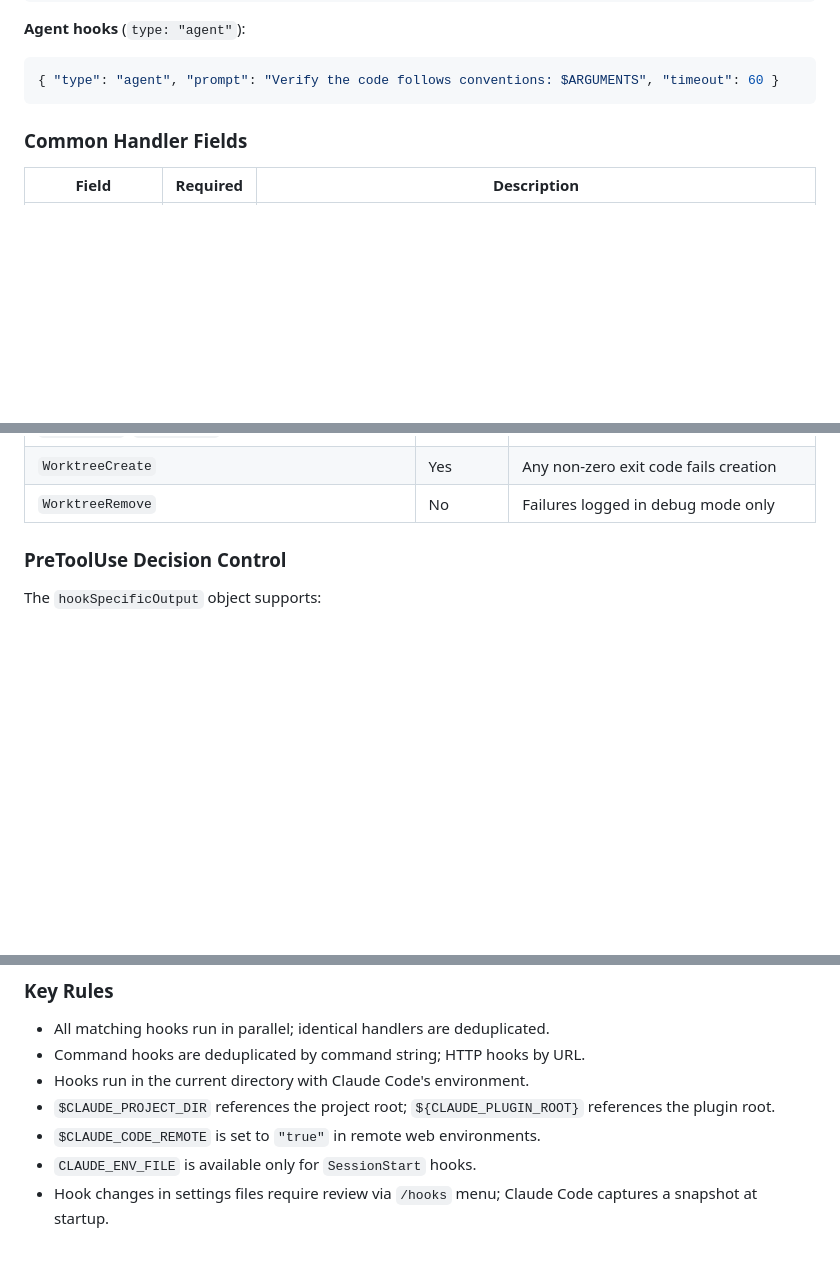
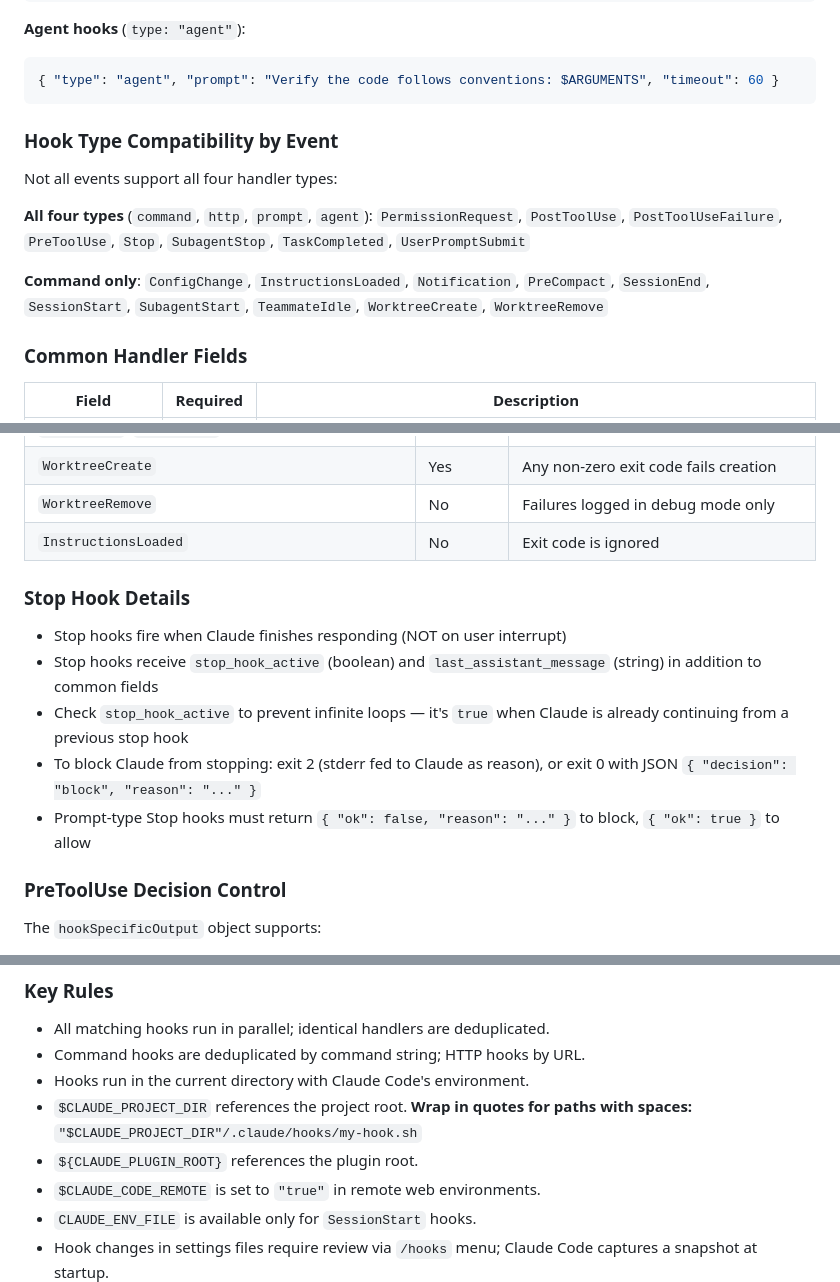
Before and after one commit to AntoineDubuc/serious-sidekick, a Markdown page: Claude Code Features/03_Hooks/research.md, 3 parts joined by grey strips. GitHub-like rendering; blank space fills up the shorter version.

Commit message:
Update Hooks feature doc with latest from official documentation
- Add InstructionsLoaded event (missing from event table)
- Add hook type compatibility matrix (which events support prompt/agent)
- Add Stop hook details section (stop_hook_active, decision format)
- Add quoting guidance for $CLAUDE_PROJECT_DIR with spaces

Co-Authored-By: Claude Opus 4.6 <noreply@anthropic.com>

````diff
--- a/Claude Code Features/03_Hooks/research.md
+++ b/Claude Code Features/03_Hooks/research.md
@@ -117,6 +118,14 @@ The matcher is a regex string. Use `"*"`, `""`, or omit entirely to match all oc
 ```json
 { "type": "agent", "prompt": "Verify the code follows conventions: $ARGUMENTS", "timeout": 60 }
 ```
+
+### Hook Type Compatibility by Event
+
+Not all events support all four handler types:
+
+**All four types** (`command`, `http`, `prompt`, `agent`): `PermissionRequest`, `PostToolUse`, `PostToolUseFailure`, `PreToolUse`, `Stop`, `SubagentStop`, `TaskCompleted`, `UserPromptSubmit`
+
+**Command only**: `ConfigChange`, `InstructionsLoaded`, `Notification`, `PreCompact`, `SessionEnd`, `SessionStart`, `SubagentStart`, `TeammateIdle`, `WorktreeCreate`, `WorktreeRemove`
 
 ### Common Handler Fields
 
@@ -257,6 +266,14 @@ exit 0
 | `Notification`, `SubagentStart`, `SessionStart`, `SessionEnd`, `PreCompact` | No | Shows stderr to user only |
 | `WorktreeCreate` | Yes | Any non-zero exit code fails creation |
 | `WorktreeRemove` | No | Failures logged in debug mode only |
+| `InstructionsLoaded` | No | Exit code is ignored |
+
+### Stop Hook Details
+- Stop hooks fire when Claude finishes responding (NOT on user interrupt)
+- Stop hooks receive `stop_hook_active` (boolean) and `last_assistant_message` (string) in addition to common fields
+- Check `stop_hook_active` to prevent infinite loops — it's `true` when Claude is already continuing from a previous stop hook
+- To block Claude from stopping: exit 2 (stderr fed to Claude as reason), or exit 0 with JSON `{ "decision": "block", "reason": "..." }`
+- Prompt-type Stop hooks must return `{ "ok": false, "reason": "..." }` to block, `{ "ok": true }` to allow
 
 ### PreToolUse Decision Control
 The `hookSpecificOutput` object supports:
@@ -286,7 +303,8 @@ The `hookSpecificOutput` object supports:
 - All matching hooks run in parallel; identical handlers are deduplicated.
 - Command hooks are deduplicated by command string; HTTP hooks by URL.
 - Hooks run in the current directory with Claude Code's environment.
-- `$CLAUDE_PROJECT_DIR` references the project root; `${CLAUDE_PLUGIN_ROOT}` references the plugin root.
+- `$CLAUDE_PROJECT_DIR` references the project root. **Wrap in quotes for paths with spaces:** `"$CLAUDE_PROJECT_DIR"/.claude/hooks/my-hook.sh`
+- `${CLAUDE_PLUGIN_ROOT}` references the plugin root.
 - `$CLAUDE_CODE_REMOTE` is set to `"true"` in remote web environments.
 - `CLAUDE_ENV_FILE` is available only for `SessionStart` hooks.
 - Hook changes in settings files require review via `/hooks` menu; Claude Code captures a snapshot at startup.
````
Also changed, not shown: other parts of Claude Code Features/03_Hooks/research.md (+2 -1 lines).
